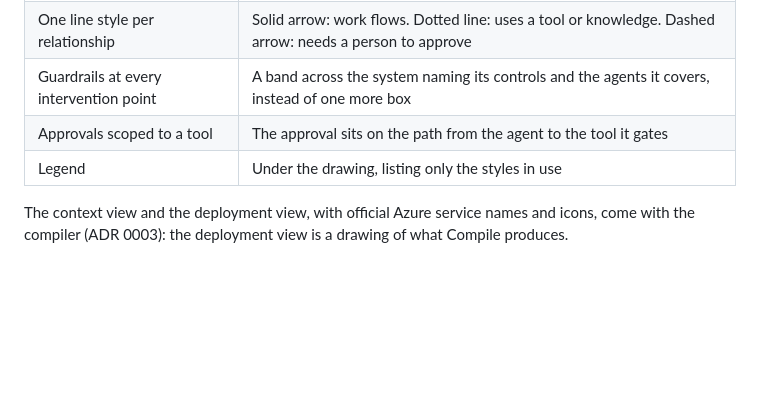
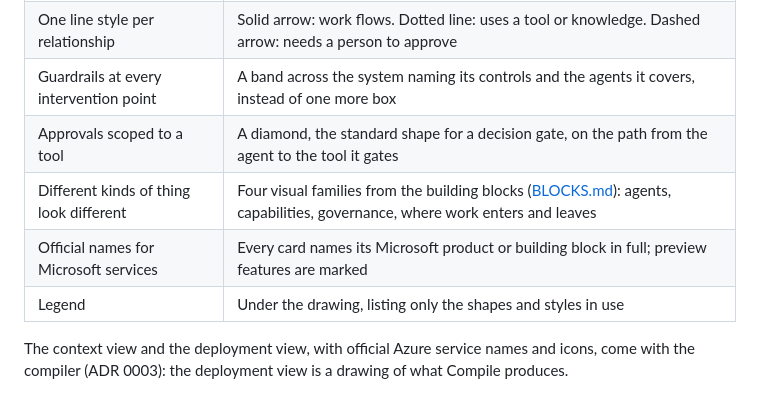
Before and after one commit to thuyghe12/teolima_public, a Markdown page: docs/DESIGN_STANDARD.md, the part around the change. Drawn GitHub-style; blank space fills up the shorter version.

```diff
--- a/docs/DESIGN_STANDARD.md
+++ b/docs/DESIGN_STANDARD.md
@@ -87,7 +87,9 @@ On the board today (`shared/board/layout.ts`):
 | Explicit system boundary | A solid outline around everything the system contains; triggers and outputs sit outside it |
 | One line style per relationship | Solid arrow: work flows. Dotted line: uses a tool or knowledge. Dashed arrow: needs a person to approve |
 | Guardrails at every intervention point | A band across the system naming its controls and the agents it covers, instead of one more box |
-| Approvals scoped to a tool | The approval sits on the path from the agent to the tool it gates |
-| Legend | Under the drawing, listing only the styles in use |
+| Approvals scoped to a tool | A diamond, the standard shape for a decision gate, on the path from the agent to the tool it gates |
+| Different kinds of thing look different | Four visual families from the building blocks ([BLOCKS.md](BLOCKS.md)): agents, capabilities, governance, where work enters and leaves |
+| Official names for Microsoft services | Every card names its Microsoft product or building block in full; preview features are marked |
+| Legend | Under the drawing, listing only the shapes and styles in use |
 
 The context view and the deployment view, with official Azure service names and icons, come with the compiler (ADR 0003): the deployment view is a drawing of what Compile produces.
```
Also changed, not shown: README.md (+1 -0 lines), docs/ARCHITECTURE.md (+1 -1 lines), docs/BLOCKS.md (added, +37 -0 lines), docs/demo.png, 7 other files.
